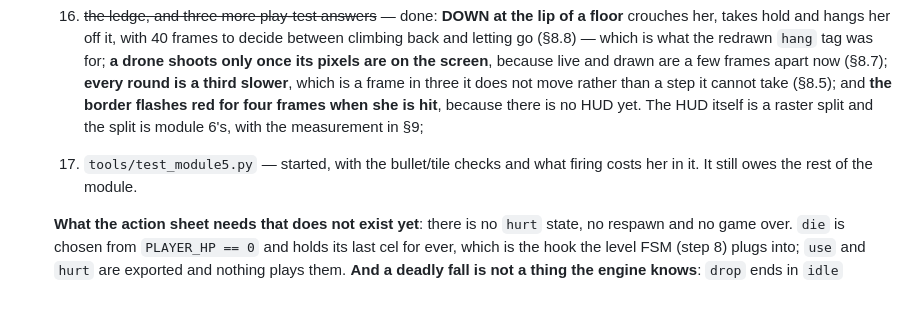
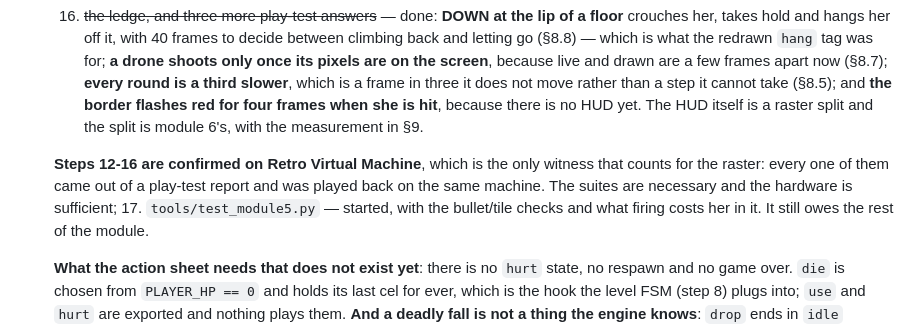
Before and after one commit to vaspervnp/KaraLoftCPC, a Markdown page: CLAUDE.md, the part around the change. Drawn GitHub-style; blank space fills up the shorter version.

Commit message:
Steps 12-16 are confirmed on RVM
The suites are necessary and the hardware is sufficient, and every one
of these came out of a play-test report in the first place.

Co-Authored-By: Claude Opus 5 <noreply@anthropic.com>

```diff
--- a/CLAUDE.md
+++ b/CLAUDE.md
@@ -2976,7 +2976,12 @@ the next one starts.
       step it cannot take (§8.5); and **the border flashes red for four
       frames when she is hit**, because there is no HUD yet. The HUD
       itself is a raster split and the split is module 6's, with the
-      measurement in §9;
+      measurement in §9.
+
+      **Steps 12-16 are confirmed on Retro Virtual Machine**, which is
+      the only witness that counts for the raster: every one of them
+      came out of a play-test report and was played back on the same
+      machine. The suites are necessary and the hardware is sufficient;
    17. `tools/test_module5.py` — started, with the bullet/tile checks
       and what firing costs her in it. It still owes the rest of the
       module.
```
